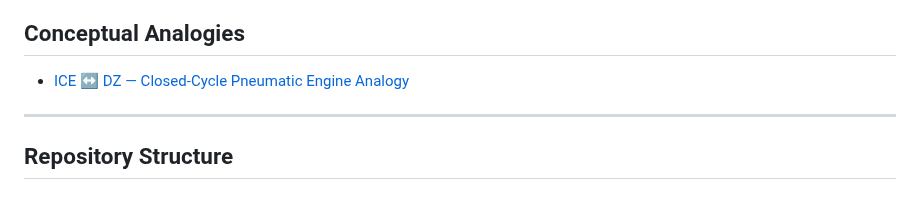
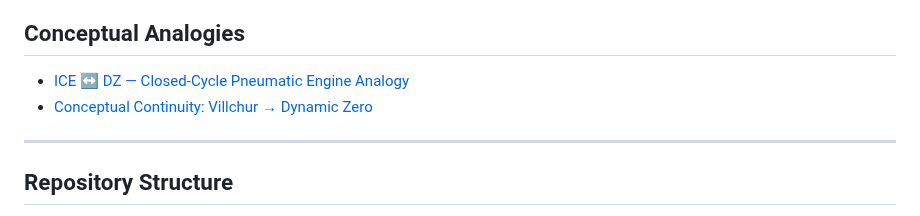
Before and after one commit to DeltaSignum/Dynamic-Zero, a Markdown page: README.md, the part around the change. Drawn GitHub-style.

```diff
--- a/README.md
+++ b/README.md
@@ -133,6 +133,7 @@ This repository does not ask for belief. It provides an engineering architecture
 ## Conceptual Analogies
 
 - [ICE ↔ DZ — Closed-Cycle Pneumatic Engine Analogy](docs/dz-ice-analogy.md)
+- [Conceptual Continuity: Villchur → Dynamic Zero](docs/dz_villchur_analogy.md)
 
 ---
 
```
